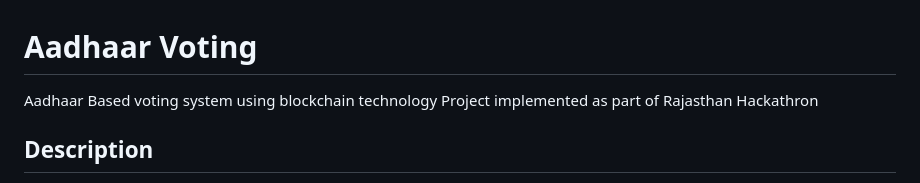
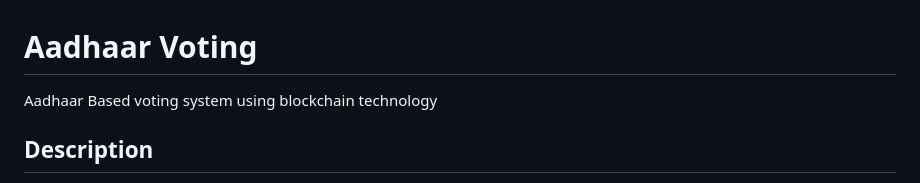
Before and after one commit to shashvat-singham/Blockchain-Aadhar-voting, a Markdown page: README.md, the part around the change. GitHub-like rendering.

```diff
--- a/README.md
+++ b/README.md
@@ -1,6 +1,6 @@
 # Aadhaar Voting
 Aadhaar Based voting system using blockchain technology
-Project implemented as part of Rajasthan Hackathron
+
 
 ## Description
 
```
